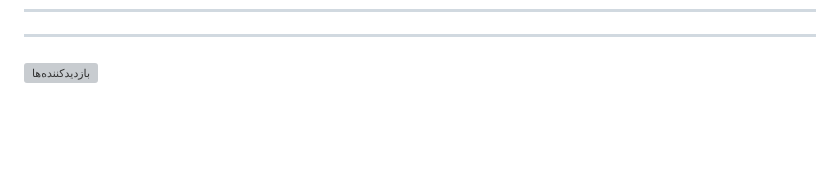
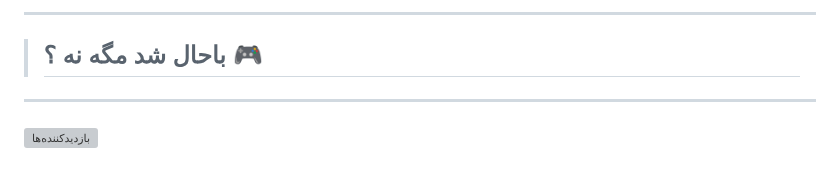
Before and after one commit to farshid-azady/Python-Primary, a Markdown page: README.md, the part around one of its changes. Drawn GitHub-style; blank space fills up the shorter version; grey boxes are pictures that could not be loaded.

```diff
--- a/README.md
+++ b/README.md
@@ -646,3 +756,10 @@ else:
+------------------------------------------------------------------------------------------------------
+
+
+
+> ## باحال شد مگه نه ؟ 🎮
+
+
 
 
 
```
Also changed, not shown: other parts of README.md (+110 -0 lines).
